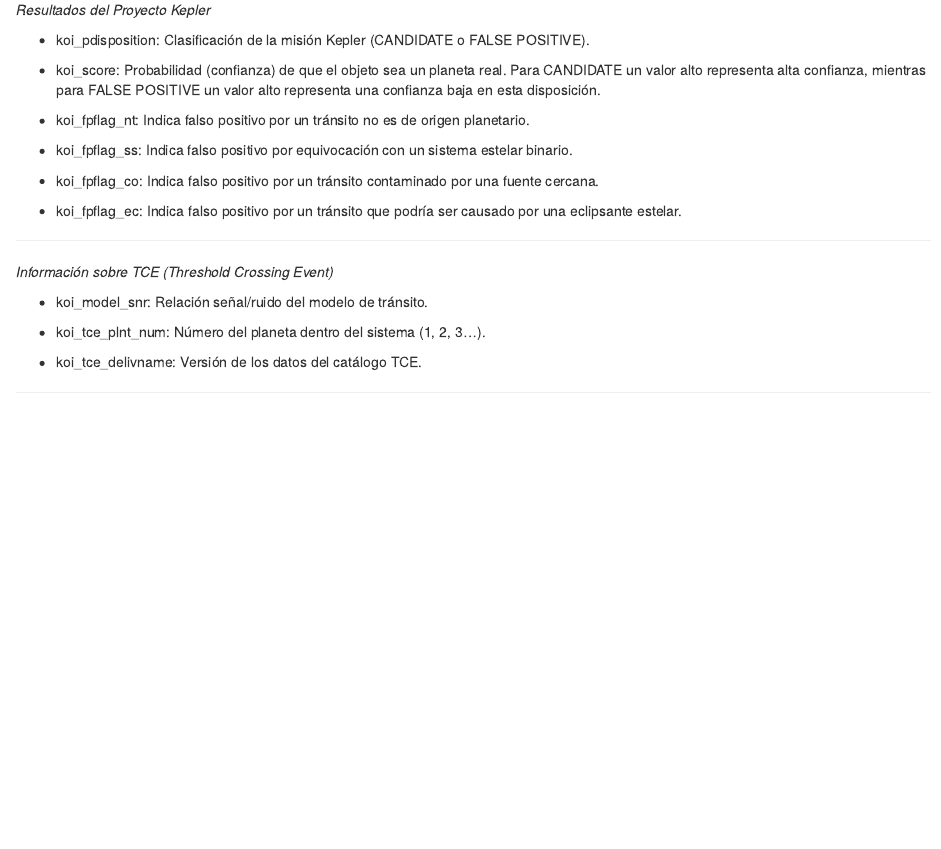
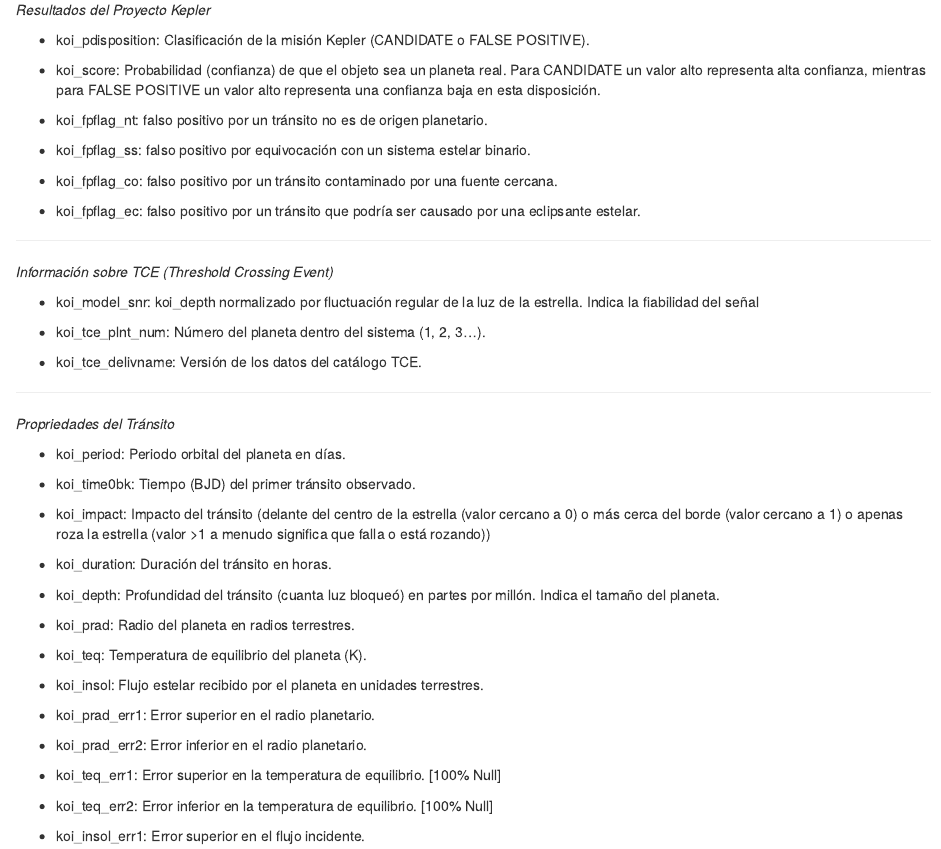
Before and after one commit to Trabajo-FID/main, an R Markdown document (Seguimiento 1 - Notebook.Rmd): the page in a window 1100 px wide, from 820 px down. The pictures show the output file Seguimiento 1 - Notebook.nb.html that the author committed with the source, opened offline; long lines of code are wrapped.

Commit message:
anadir informaciones sobre columnas del tránsito

```diff
--- a/Seguimiento 1 - Notebook.Rmd
+++ b/Seguimiento 1 - Notebook.Rmd
@@ -48,19 +48,19 @@
 
 -   koi_score: Probabilidad (confianza) de que el objeto sea un planeta real. Para CANDIDATE un valor alto representa alta confianza, mientras para FALSE POSITIVE un valor alto representa una confianza baja en esta disposición.
 
--   koi_fpflag_nt: Indica falso positivo por un tránsito no es de origen planetario.
+-   koi_fpflag_nt: falso positivo por un tránsito no es de origen planetario.
 
--   koi_fpflag_ss: Indica falso positivo por equivocación con un sistema estelar binario.
+-   koi_fpflag_ss: falso positivo por equivocación con un sistema estelar binario.
 
--   koi_fpflag_co: Indica falso positivo por un tránsito contaminado por una fuente cercana.
+-   koi_fpflag_co: falso positivo por un tránsito contaminado por una fuente cercana.
 
--   koi_fpflag_ec: Indica falso positivo por un tránsito que podría ser causado por una eclipsante estelar.
+-   koi_fpflag_ec: falso positivo por un tránsito que podría ser causado por una eclipsante estelar.
 
 -------------
 
 *Información sobre TCE (Threshold Crossing Event)*
 
--   koi_model_snr: Relación señal/ruido del modelo de tránsito.
+-   koi_model_snr: koi_depth normalizado por fluctuación regular de la luz de la estrella. Indica la fiabilidad del señal
 
 -   koi_tce_plnt_num: Número del planeta dentro del sistema (1, 2, 3...).
 
@@ -74,11 +74,11 @@
 
 -   koi_time0bk: Tiempo (BJD) del primer tránsito observado.
 
--   koi_impact: Parámetro de impacto del tránsito.
+-   koi_impact: Impacto del tránsito (delante del centro de la estrella (valor cercano a 0) o más cerca del borde (valor cercano a 1) o apenas roza la estrella (valor >1 a menudo significa que falla o está rozando))
 
 -   koi_duration: Duración del tránsito en horas.
 
--   koi_depth: Profundidad del tránsito en partes por millón.
+-   koi_depth: Profundidad del tránsito (cuanta luz bloqueó) en partes por millón. Indica el tamaño del planeta.
 
 -   koi_prad: Radio del planeta en radios terrestres.
 
```
Also changed, not shown: Seguimiento 1 - Notebook.nb.html.
